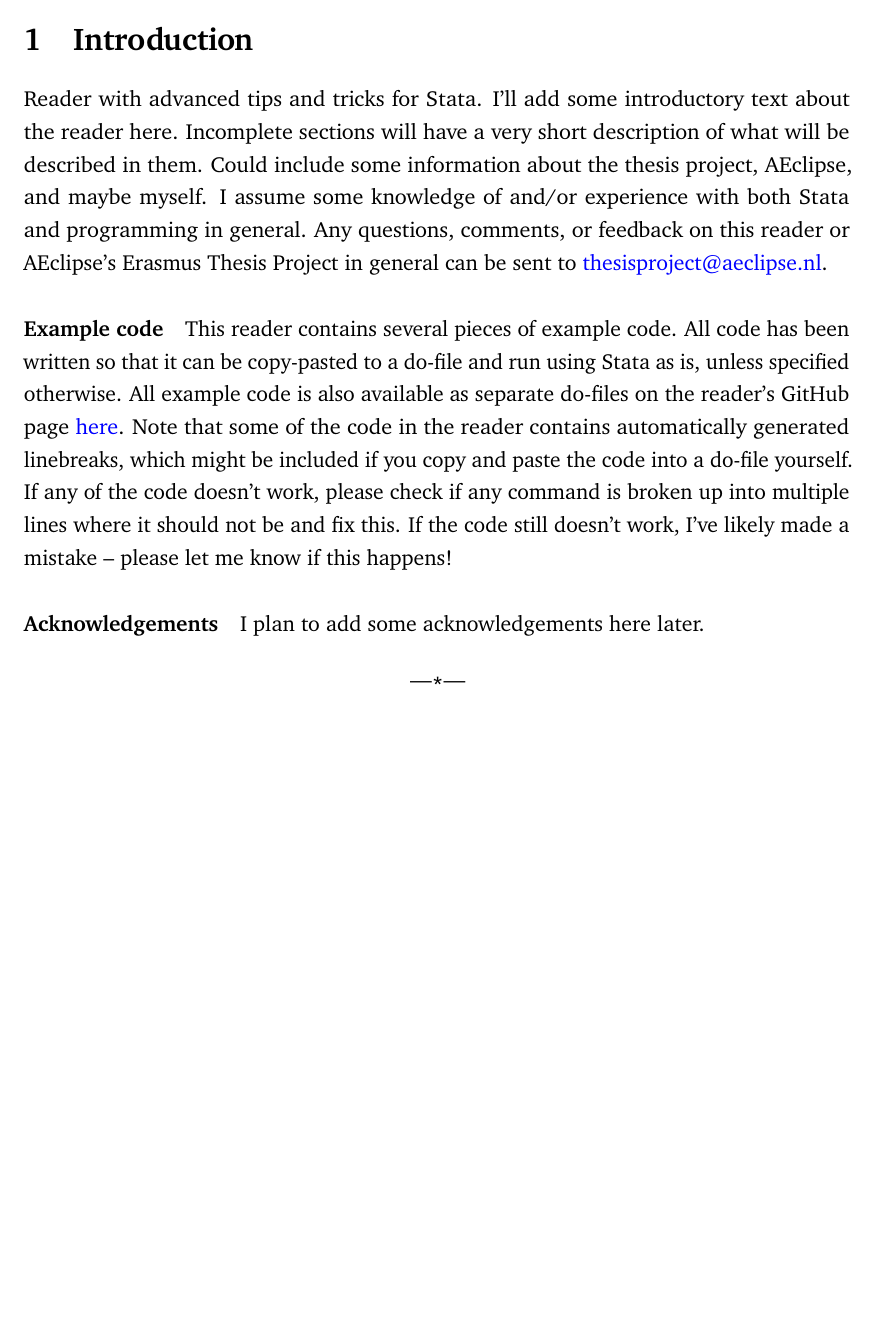
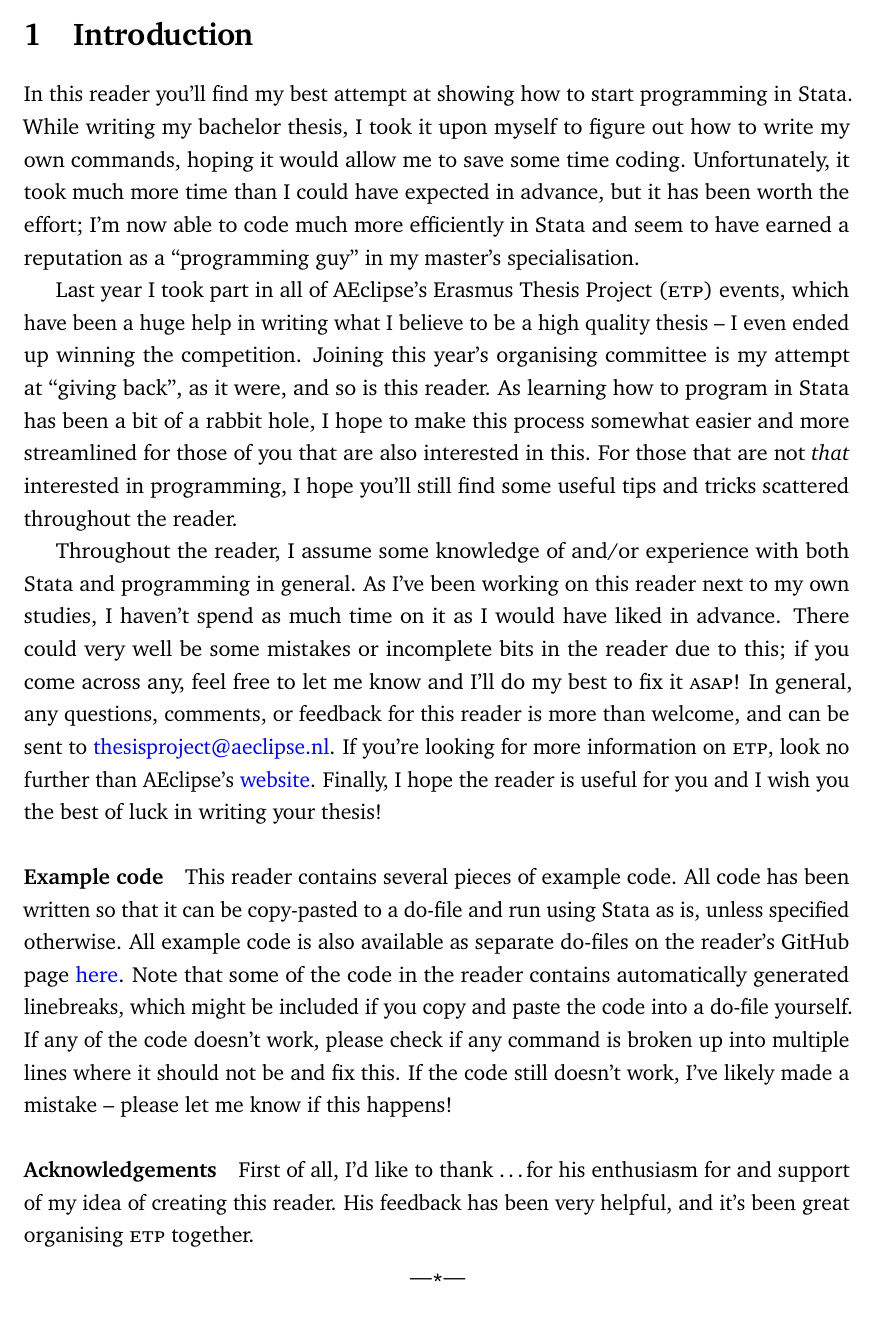
Before and after one commit to Ahvns/ETPreader, a LaTeX document (Introduction to Stata Programming.tex, which reads Sections/intro.tex): part of page 4 of 21, cut so that both start at the same text, the shorter picture padded with empty space. Compiled offline with pdfLaTeX.

Commit message:
updated intro text

```diff
--- a/Sections/intro.tex
+++ b/Sections/intro.tex
@@ -1,9 +1,33 @@
-Reader with advanced tips and tricks for Stata.
-I'll add some introductory text about the reader here.
-Incomplete sections will have a very short description of what will be described in them.
-Could include some information about the thesis project, AEclipse, and maybe myself.
+In this reader you'll find my best attempt at showing how to start programming in Stata.
+While writing my bachelor thesis,
+I took it upon myself to figure out how to write my own commands,
+hoping it would allow me to save some time coding.
+Unfortunately, it took much more time than I could have expected in advance,
+but it has been worth the effort;
+I'm now able to code much more efficiently in Stata and seem to have earned a reputation as a ``programming guy'' in my master's specialisation.
+
+Last year I took part in all of AEclipse's Erasmus Thesis Project (\textsc{etp}) events,
+which have been a huge help in writing what I believe to be a high quality thesis --
+I even ended up winning the competition.
+Joining this year's organising committee is my attempt at ``giving back'',
+as it were,
+and so is this reader.
+As learning how to program in Stata has been a bit of a rabbit hole,
+I hope to make this process somewhat easier and more streamlined for those of you that are also interested in this.
+For those that are not \emph{that} interested in programming,
+I hope you'll still find some useful tips and tricks scattered throughout the reader.
+
+Throughout the reader,
 I assume some knowledge of and/or experience with both Stata and programming in general.
-Any questions, comments, or feedback on this reader or AEclipse's Erasmus Thesis Project in general can be sent to \href{mailto:thesisproject@aeclipse.nl}{thesisproject@aeclipse.nl}.
+As I've been working on this reader next to my own studies,
+I haven't spend as much time on it as I would have liked in advance.
+There could very well be some mistakes or incomplete bits in the reader due to this;
+if you come across any, feel free to let me know and I'll do my best to fix it \textsc{asap}!
+In general, any questions, comments,
+or feedback for this reader is more than welcome,
+and can be sent to \href{mailto:thesisproject@aeclipse.nl}{thesisproject@aeclipse.nl}.
+If you're looking for more information on \textsc{etp}, look no further than AEclipse's \href{https://www.aeclipse.nl/etp}{website}.
+Finally, I hope the reader is useful for you and I wish you the best of luck in writing your thesis!
 
 \paragraph{Example code}
 This reader contains several pieces of example code.
@@ -18,4 +42,9 @@ If the code still doesn't work, I've likely made a mistake --
 please let me know if this happens!
 
 \paragraph{Acknowledgements}
-I plan to add some acknowledgements here later.
+First of all,
+I'd like to thank \dots for his enthusiasm for and support of my idea of creating this reader. % ask if he's okay with being named
+His feedback has been very helpful,
+and it's been great organising \textsc{etp} together.
+
+% thanks to those giving workshop -- ask if they are okay with being named here
```
Also changed, not shown: Introduction to Stata Programming.pdf.
